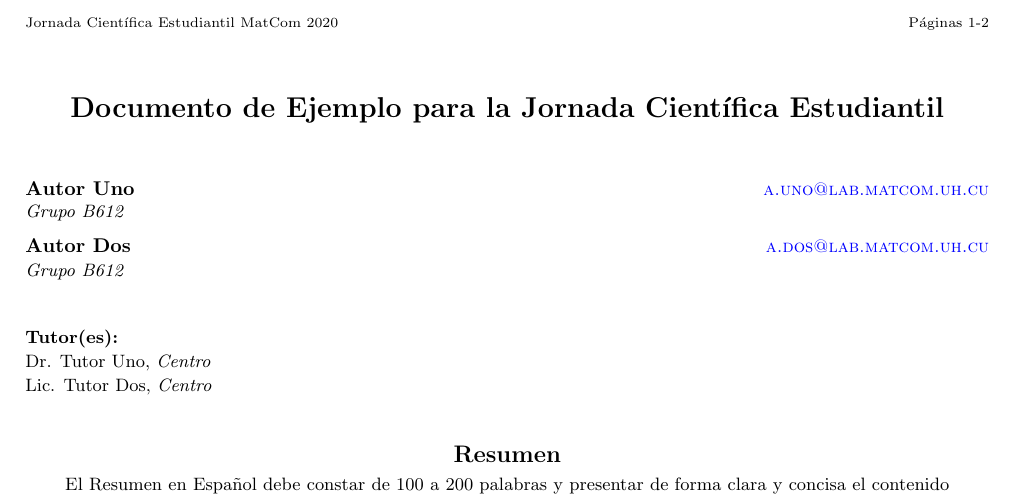
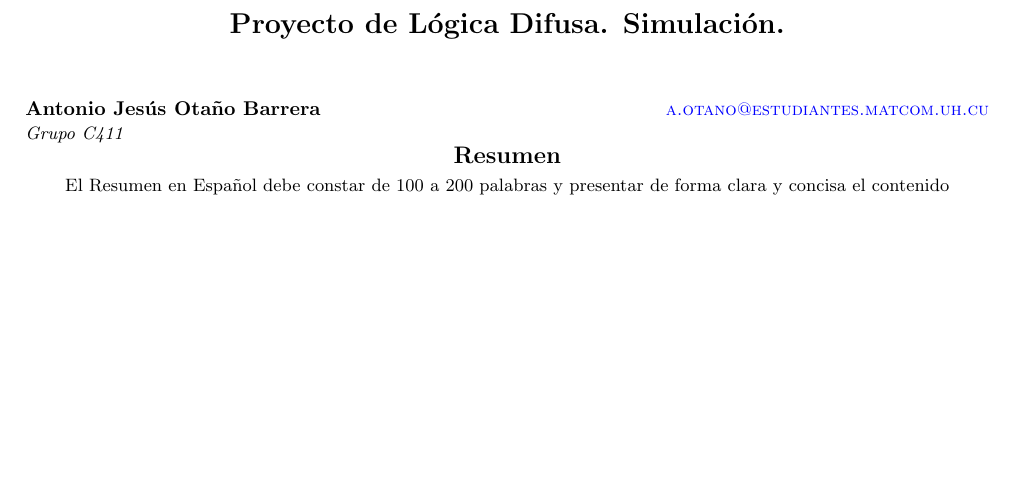
Before and after one commit to AntonioJesus0398/fuzzy-inference-system, a LaTeX paper (doc/report/jcematcom.tex, which reads doc/report/jcematcom.sty): part of page 1 of 2, cut at the place of the change, the shorter picture padded with empty space. Compiled offline with pdfLaTeX.

Commit message:
Title and author. Removed page header and footer

```diff
--- a/doc/report/jcematcom.sty
+++ b/doc/report/jcematcom.sty
@@ -207,9 +207,9 @@
   \def\AND{\@endauthor\rm\hss \vskip \interauthorskip \@startauthor}
   \@startauthor \@author \@endauthor}
 
-  \vskip \aftermaketitskip
-  \noindent \@starttutors \@tutors \@endtutors
-  \vskip \aftermaketitskip
+%  \vskip \aftermaketitskip
+%  \noindent \@starttutors \@tutors \@endtutors
+%  \vskip \aftermaketitskip
 }}
 
 \newcommand\kernelmachines{(for {\sc{http://www.kernel-machines.org}})}
--- a/doc/report/jcematcom.tex
+++ b/doc/report/jcematcom.tex
@@ -46,23 +46,14 @@
 %-----------------------------------------------------------------------------------
 % Título
 %-----------------------------------------------------------------------------------
-\title{Documento de Ejemplo para la Jornada Científica Estudiantil}
+\title{Proyecto de Lógica Difusa. Simulación.}
 
 %-----------------------------------------------------------------------------------
 % Autores
 %-----------------------------------------------------------------------------------
 \author{\\
-\name Autor Uno \email \href{mailto:a.uno@lab.matcom.uh.cu}{a.uno@lab.matcom.uh.cu}
-	\\ \addr Grupo B612 \AND
-\name Autor Dos \email \href{mailto:a.dos@lab.matcom.uh.cu}{a.dos@lab.matcom.uh.cu}
-  \\ \addr Grupo B612}
-
-%-----------------------------------------------------------------------------------
-% Tutores
-%-----------------------------------------------------------------------------------
-\tutors{\\
-Dr. Tutor Uno, \emph{Centro} \\
-Lic. Tutor Dos, \emph{Centro}}
+\name Antonio Jesús Otaño Barrera \email \href{mailto:a.otano@estudiantes.matcom.uh.cu}{a.otano@estudiantes.matcom.uh.cu}
+	\\ \addr Grupo C411}
 
 %-----------------------------------------------------------------------------------
 % Headings
```
Also changed, not shown: doc/report/jcematcom.pdf, doc/report/jcematcom.tex (4 more changed lines), 2 other files.
